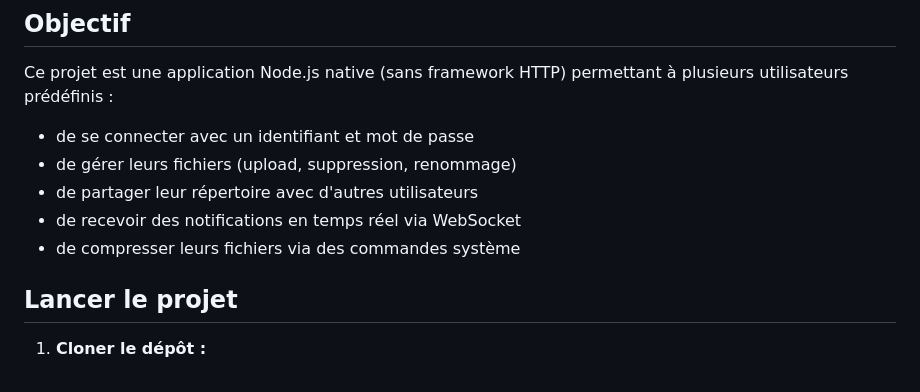
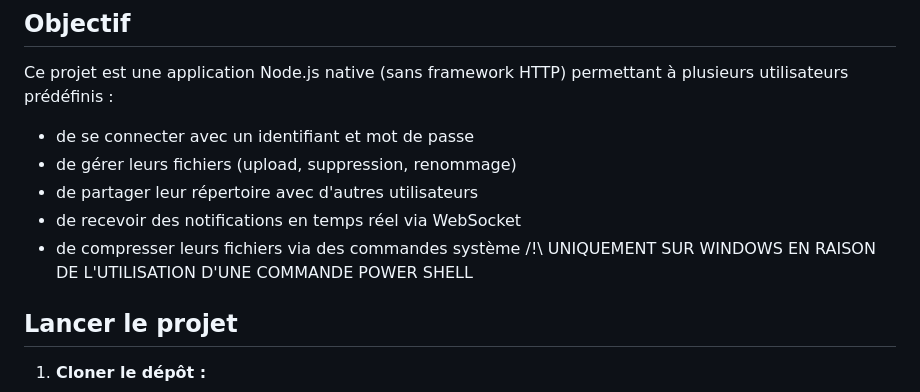
Before and after one commit to HarleZe/GestionfichierAPI, a Markdown page: README.md, the part around the change. Drawn GitHub-style.

```diff
--- a/README.md
+++ b/README.md
@@ -7,7 +7,7 @@ Ce projet est une application Node.js native (sans framework HTTP) permettant à
 - de gérer leurs fichiers (upload, suppression, renommage)
 - de partager leur répertoire avec d'autres utilisateurs
 - de recevoir des notifications en temps réel via WebSocket
-- de compresser leurs fichiers via des commandes système
+- de compresser leurs fichiers via des commandes système /!\ UNIQUEMENT SUR WINDOWS EN RAISON DE L'UTILISATION D'UNE COMMANDE POWER SHELL
 
 ## Lancer le projet
 
```
